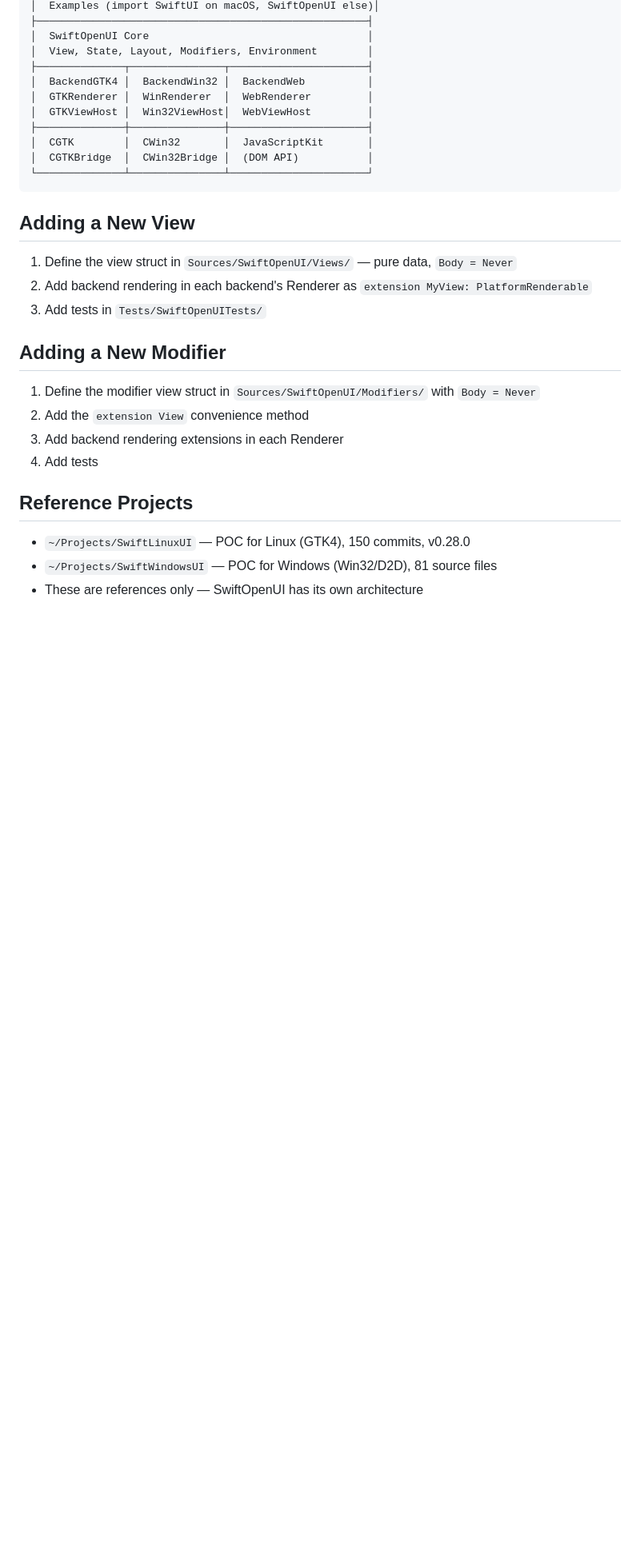
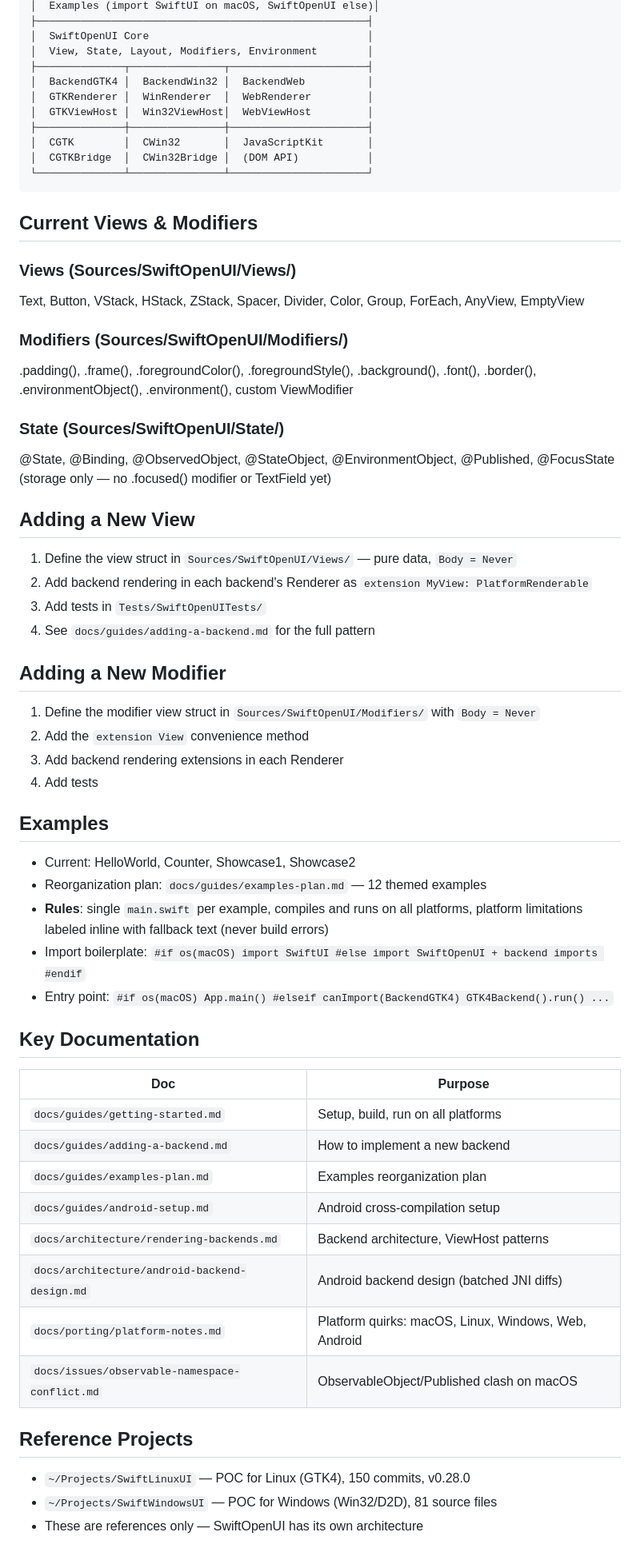
Before and after one commit to codelynx/SwiftOpenUI, a Markdown page: CLAUDE.md, the part around one of its changes. Shown at 80% size. GitHub-like rendering; blank space fills up the shorter version.

Commit message:
Update CLAUDE.md for platform agents
Add: current views/modifiers/state inventory, examples rules and plan
reference, key documentation index. Update manifest conditional note
to reflect macOS-gated Web backend.

Co-Authored-By: Claude Opus 4.6 (1M context) <noreply@anthropic.com>

````diff
--- a/CLAUDE.md
+++ b/CLAUDE.md
@@ -74,11 +74,23 @@ npx serve .build/plugins/PackageToJS/outputs/Package
 └──────────────┴───────────────┴──────────────────────┘
 ```
 
+## Current Views & Modifiers
+
+### Views (Sources/SwiftOpenUI/Views/)
+Text, Button, VStack, HStack, ZStack, Spacer, Divider, Color, Group, ForEach, AnyView, EmptyView
+
+### Modifiers (Sources/SwiftOpenUI/Modifiers/)
+.padding(), .frame(), .foregroundColor(), .foregroundStyle(), .background(), .font(), .border(), .environmentObject(), .environment(), custom ViewModifier
+
+### State (Sources/SwiftOpenUI/State/)
+@State, @Binding, @ObservedObject, @StateObject, @EnvironmentObject, @Published, @FocusState (storage only — no .focused() modifier or TextField yet)
+
 ## Adding a New View
 
 1. Define the view struct in `Sources/SwiftOpenUI/Views/` — pure data, `Body = Never`
 2. Add backend rendering in each backend's Renderer as `extension MyView: PlatformRenderable`
 3. Add tests in `Tests/SwiftOpenUITests/`
+4. See `docs/guides/adding-a-backend.md` for the full pattern
 
 ## Adding a New Modifier
 
@@ -87,6 +99,27 @@ npx serve .build/plugins/PackageToJS/outputs/Package
 3. Add backend rendering extensions in each Renderer
 4. Add tests
 
+## Examples
+
+- Current: HelloWorld, Counter, Showcase1, Showcase2
+- Reorganization plan: `docs/guides/examples-plan.md` — 12 themed examples
+- **Rules**: single `main.swift` per example, compiles and runs on all platforms, platform limitations labeled inline with fallback text (never build errors)
+- Import boilerplate: `#if os(macOS) import SwiftUI #else import SwiftOpenUI + backend imports #endif`
+- Entry point: `#if os(macOS) App.main() #elseif canImport(BackendGTK4) GTK4Backend().run() ...`
+
+## Key Documentation
+
+| Doc | Purpose |
+|-----|---------|
+| `docs/guides/getting-started.md` | Setup, build, run on all platforms |
+| `docs/guides/adding-a-backend.md` | How to implement a new backend |
+| `docs/guides/examples-plan.md` | Examples reorganization plan |
+| `docs/guides/android-setup.md` | Android cross-compilation setup |
+| `docs/architecture/rendering-backends.md` | Backend architecture, ViewHost patterns |
+| `docs/architecture/android-backend-design.md` | Android backend design (batched JNI diffs) |
+| `docs/porting/platform-notes.md` | Platform quirks: macOS, Linux, Windows, Web, Android |
+| `docs/issues/observable-namespace-conflict.md` | ObservableObject/Published clash on macOS |
+
 ## Reference Projects
 
 - `~/Projects/SwiftLinuxUI` — POC for Linux (GTK4), 150 commits, v0.28.0
````
Also changed, not shown: other parts of CLAUDE.md (+1 -1 lines).
